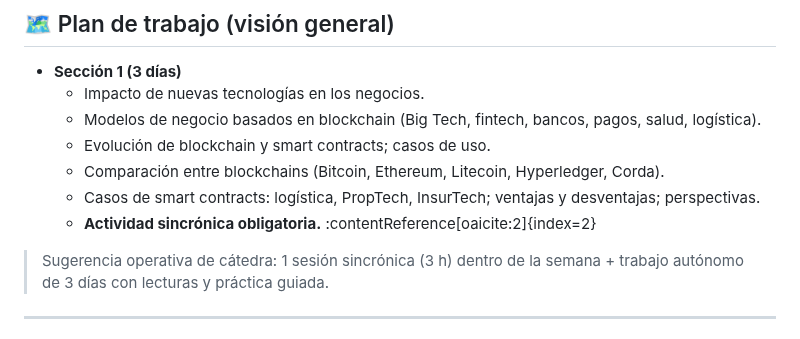
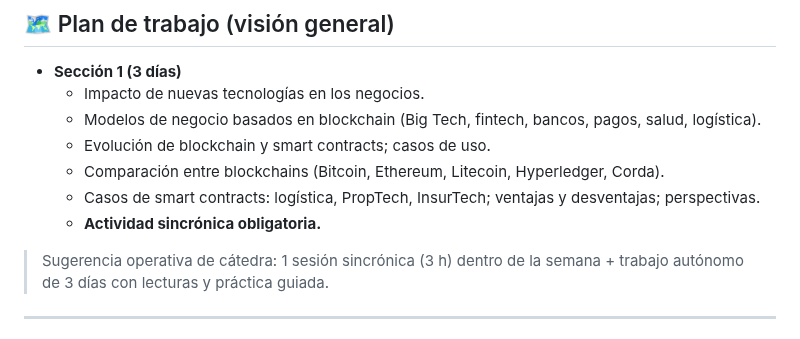
Before and after one commit to sgevatschnaider/blockchain-finanzas-descentralizadas, a Markdown page: unidades/u01-fundamentos-smart-contracts/README.md, the part around the change. Drawn GitHub-style.

```diff
--- a/unidades/u01-fundamentos-smart-contracts/README.md
+++ b/unidades/u01-fundamentos-smart-contracts/README.md
@@ -20,7 +20,7 @@
   - Evolución de blockchain y smart contracts; casos de uso.
   - Comparación entre blockchains (Bitcoin, Ethereum, Litecoin, Hyperledger, Corda).
   - Casos de smart contracts: logística, PropTech, InsurTech; ventajas y desventajas; perspectivas.
-  - **Actividad sincrónica obligatoria.** :contentReference[oaicite:2]{index=2}
+  - **Actividad sincrónica obligatoria.**
 
 > Sugerencia operativa de cátedra: 1 sesión sincrónica (3 h) dentro de la semana + trabajo autónomo de 3 días con lecturas y práctica guiada.
 
```
